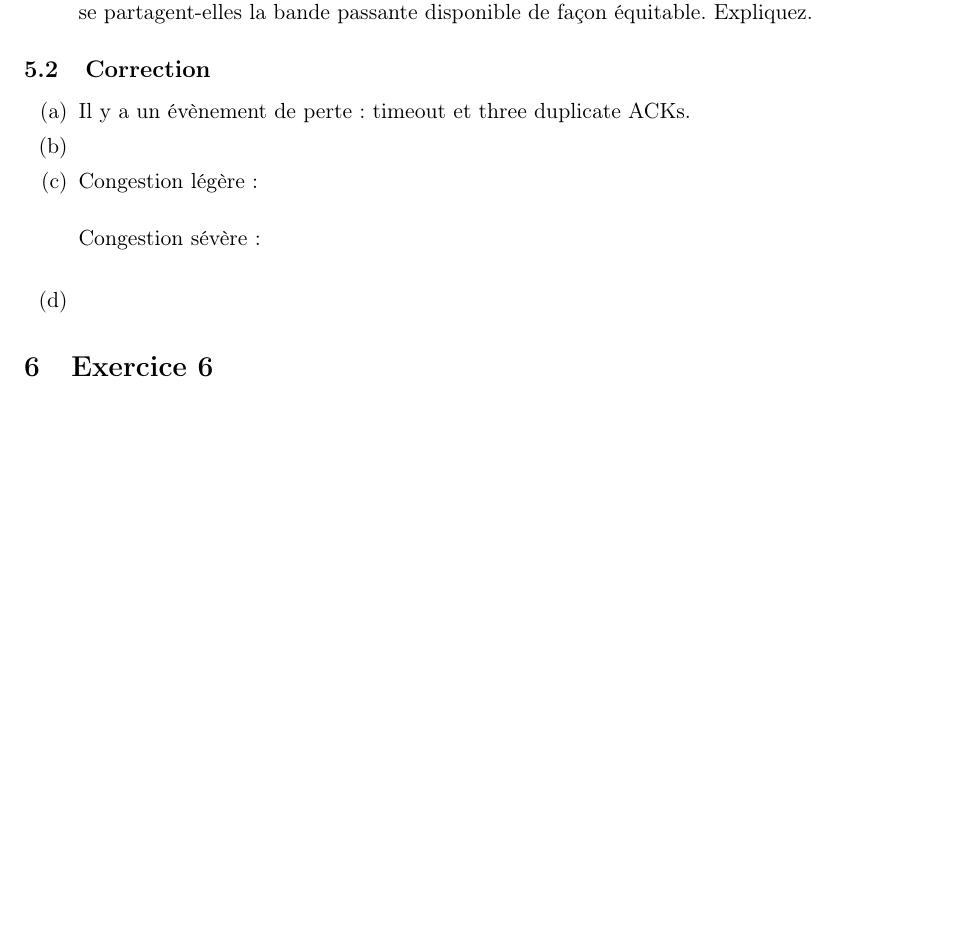
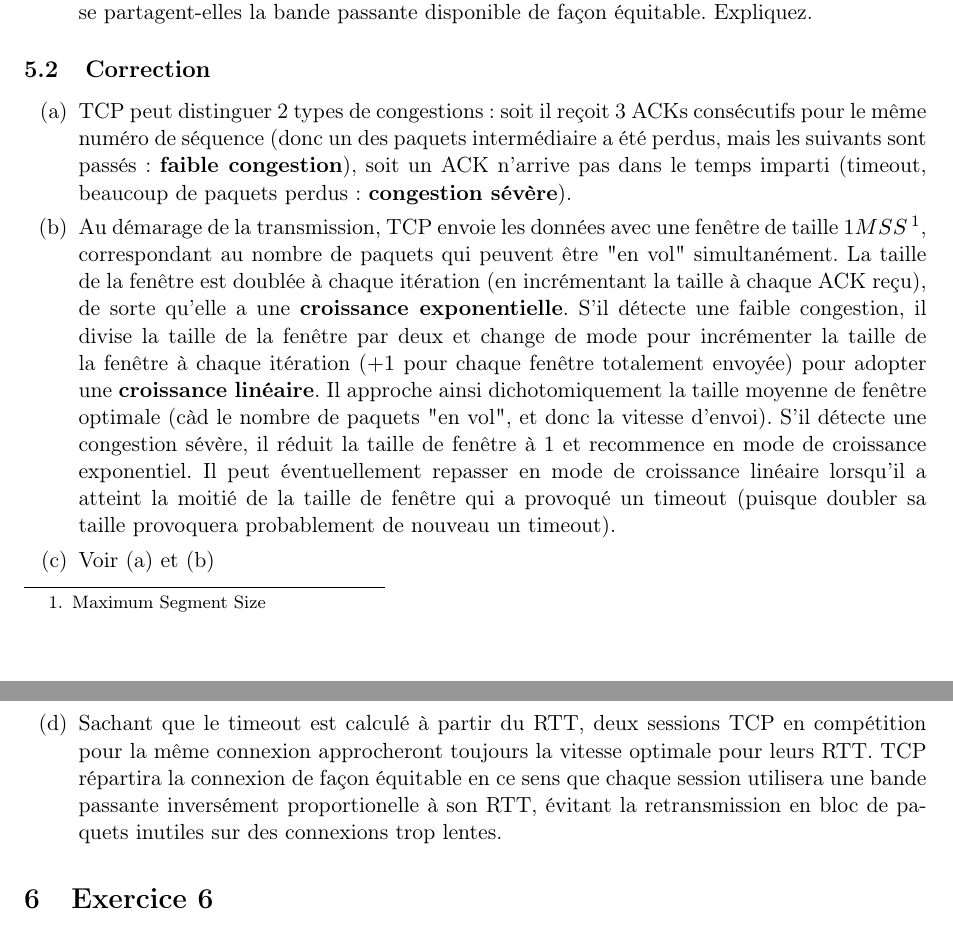
Before and after one commit to juvberge/tex, a LaTeX document (janvier 2013.tex): part of page 4 of 7 before the commit and two parts of pages 4 and 5 of 7 after it, the two joined at a grey line, cut so that both start at the same text, the shorter picture padded with empty space. Compiled offline with pdfLaTeX.

Commit message:
[add] Q5

```diff
--- a/janvier 2013.tex
+++ b/janvier 2013.tex
@@ -135,22 +135,10 @@ Le 2 way handshake n'est pas suffisant car on saute l'etape 2 du 3 way handshake
 
 \subsection{Correction}
 \begin{enumerate}[label=(\alph*)]
-%POINT 1
-\item
-Il y a un évènement de perte : timeout et three duplicate ACKs.
-
-%POINT 2
-\item
-
-%POINT 3
-\item
-Congestion légère : \\
-
-Congestion sévère : \\
-
-%POINT 4
-\item
-
+\item TCP peut distinguer 2 types de congestions: soit il reçoit 3 ACKs consécutifs pour le même numéro de séquence (donc un des paquets intermédiaire a été perdus, mais les suivants sont passés: \textbf{faible congestion}), soit un ACK n'arrive pas dans le temps imparti (timeout, beaucoup de paquets perdus: \textbf{congestion sévère}).
+\item Au démarage de la transmission, TCP envoie les données avec une fenêtre de taille $1MSS$\footnote{Maximum Segment Size}, correspondant au nombre de paquets qui peuvent être "en vol" simultanément. La taille de la fenêtre est doublée à chaque itération (en incrémentant la taille à chaque ACK reçu), de sorte qu'elle a une \textbf{croissance exponentielle}. S'il détecte une faible congestion, il divise la taille de la fenêtre par deux et change de mode pour incrémenter la taille de la fenêtre à chaque itération ($+1$ pour chaque fenêtre totalement envoyée) pour adopter une \textbf{croissance linéaire}. Il approche ainsi dichotomiquement la taille moyenne de fenêtre optimale (càd le nombre de paquets "en vol", et donc la vitesse d'envoi). S'il détecte une congestion sévère, il réduit la taille de fenêtre à 1 et recommence en mode de croissance exponentiel. Il peut éventuellement repasser en mode de croissance linéaire lorsqu'il a atteint la moitié de la taille de fenêtre qui a provoqué un timeout (puisque doubler sa taille provoquera probablement de nouveau un timeout).
+\item Voir (a) et (b)
+\item Sachant que le timeout est calculé à partir du RTT, deux sessions TCP en compétition pour la même connexion approcheront toujours la vitesse optimale pour leurs RTT. TCP répartira la connexion de façon équitable en ce sens que chaque session utilisera une bande passante inversément proportionelle à son RTT, évitant la retransmission en bloc de paquets inutiles sur des connexions trop lentes.
 \end{enumerate}
 
 \section{Exercice 6}
```
